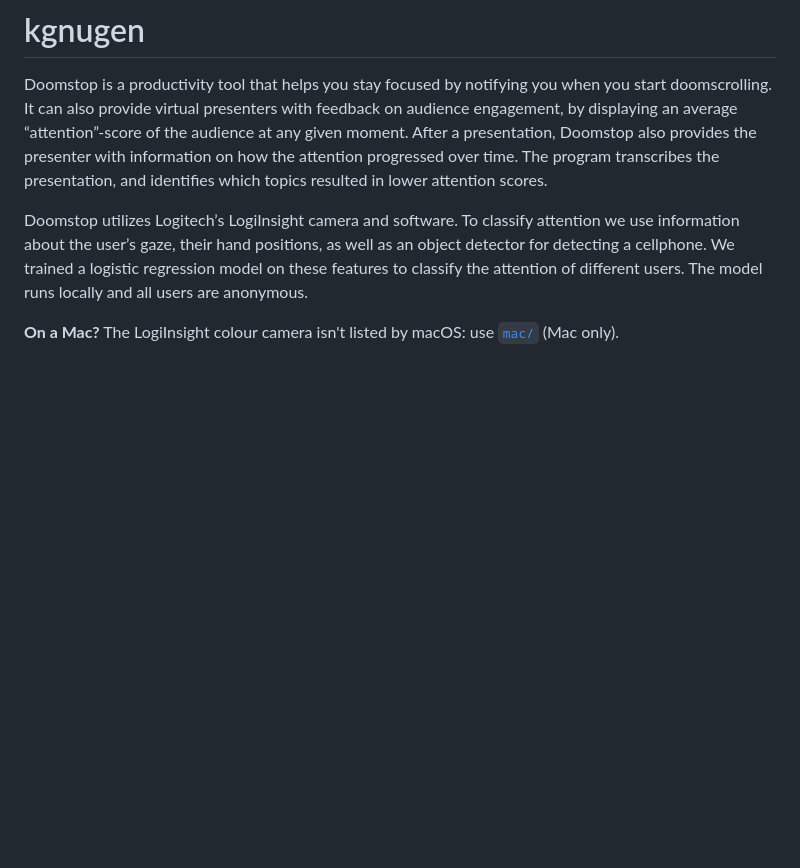
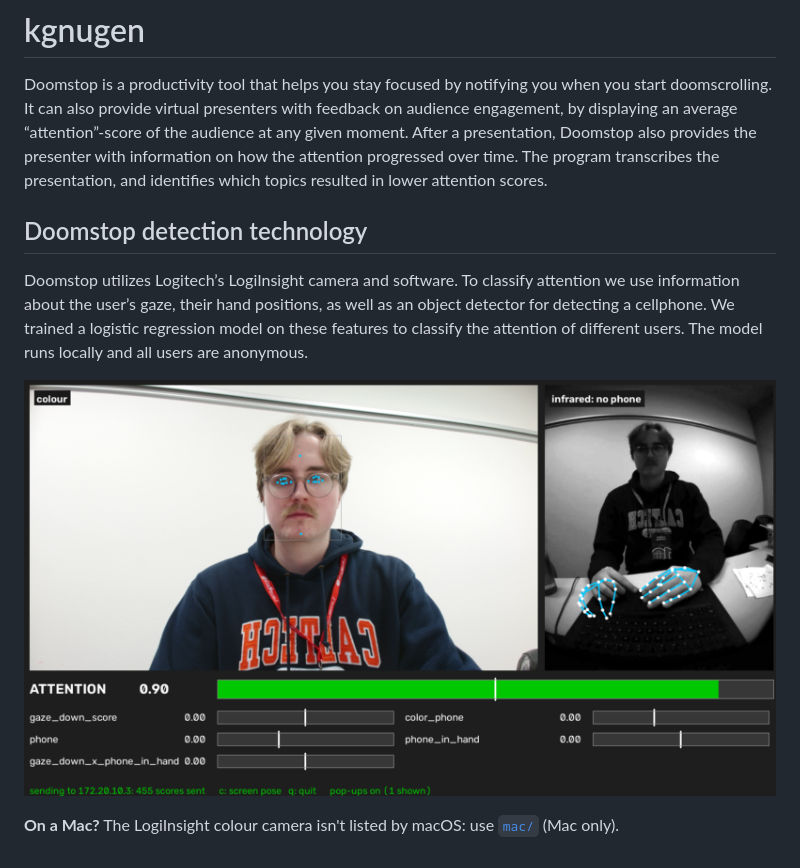
Before and after one commit to HampSwe/doomstop, a Markdown page: README.md, the part around the change. Drawn GitHub-style; pictures changed too: images/dashboard.png (added); blank space fills up the shorter version.

Commit message:
README: add the Doomstop detection technology section with a dashboard screenshot

```diff
--- a/README.md
+++ b/README.md
@@ -2,6 +2,10 @@
 
 Doomstop is a productivity tool that helps you stay focused by notifying you when you start doomscrolling. It can also provide virtual presenters with feedback on audience engagement, by displaying an average “attention”-score of the audience at any given moment. After a presentation, Doomstop also provides the presenter with information on how the attention progressed over time. The program transcribes the presentation, and identifies which topics resulted in lower attention scores.
 
+## Doomstop detection technology
+
 Doomstop utilizes Logitech’s LogiInsight camera and software. To classify attention we use information about the user’s gaze, their hand positions, as well as an object detector for detecting a cellphone. We trained a logistic regression model on these features to classify the attention of different users. The model runs locally and all users are anonymous.
 
+![The Doomstop dashboard: the colour and infrared streams with the detected face, eyes and hands, the attention score, and the signals behind it](images/dashboard.png)
+
 **On a Mac?** The LogiInsight colour camera isn't listed by macOS: use [`mac/`](mac/README.md) (Mac only).
```
